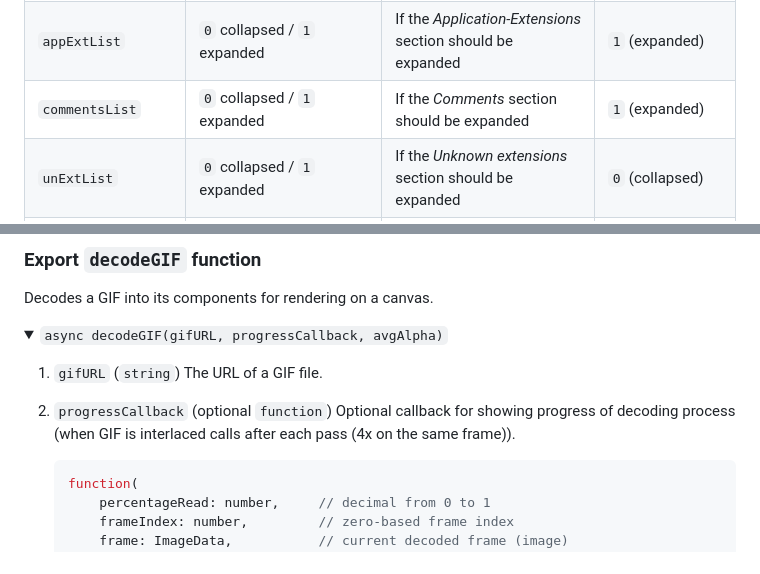
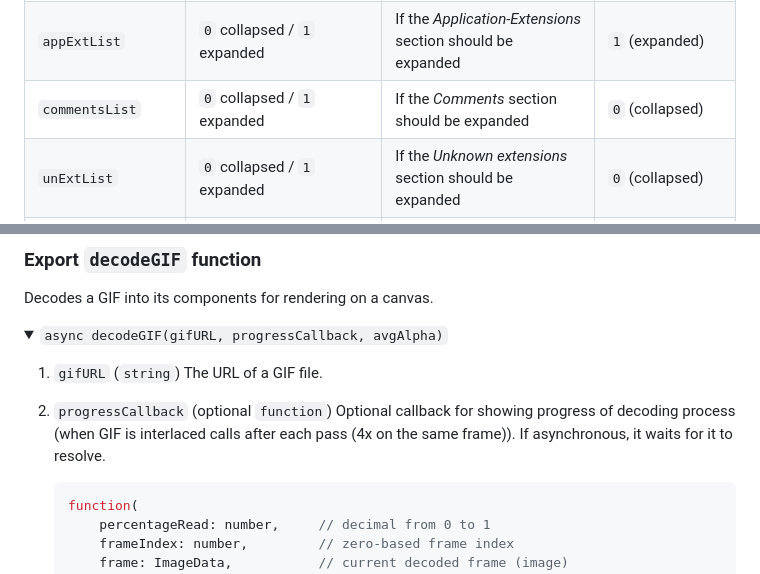
Before and after one commit to MAZ01001/GIF_decoder, a Markdown page: README.md, 2 parts joined by grey strips. Rendered like a GitHub page; folded sections open.

Commit message:
Update README.md
- added note for URI components
- comment list is now default collapsed
- waits for progress callback to resolve (when it's async)

````diff
--- a/README.md
+++ b/README.md
@@ -38,7 +46,7 @@ For example `?url=https%3A%2F%2Fexample.com%2Fexample.gif&gifInfo=0&frameInfo` t
 | `gifInfo`          | `0` collapsed / `1` expanded                                                     | If the _GIF info_ section should be expanded                                                                     | `1` (expanded)                                                                                                                                                                                                                                            |
 | `globalColorTable` | `0` collapsed / `1` expanded                                                     | If the _Global color table_ section should be expanded                                                           | `1` (expanded)                                                                                                                                                                                                                                            |
 | `appExtList`       | `0` collapsed / `1` expanded                                                     | If the _Application-Extensions_ section should be expanded                                                       | `1` (expanded)                                                                                                                                                                                                                                            |
-| `commentsList`     | `0` collapsed / `1` expanded                                                     | If the _Comments_ section should be expanded                                                                     | `1` (expanded)                                                                                                                                                                                                                                            |
+| `commentsList`     | `0` collapsed / `1` expanded                                                     | If the _Comments_ section should be expanded                                                                     | `0` (collapsed)                                                                                                                                                                                                                                           |
 | `unExtList`        | `0` collapsed / `1` expanded                                                     | If the _Unknown extensions_ section should be expanded                                                           | `0` (collapsed)                                                                                                                                                                                                                                           |
 | `frameView`        | `0` collapsed / `1` expanded                                                     | If the _frame canvas_ section should be expanded                                                                 | `0` (collapsed)                                                                                                                                                                                                                                           |
 | `frameInfo`        | `0` collapsed / `1` expanded                                                     | If the _Frame info_ section should be expanded                                                                   | `0` (collapsed)                                                                                                                                                                                                                                           |
@@ -91,6 +99,7 @@ Decodes a GIF into its components for rendering on a canvas.
 
 1. `gifURL` (`string`) The URL of a GIF file.
 2. `progressCallback` (optional `function`) Optional callback for showing progress of decoding process (when GIF is interlaced calls after each pass (4x on the same frame)).
+   If asynchronous, it waits for it to resolve.
 
    ```typescript
    function(
````
Also changed, not shown: other parts of README.md (+12 -4 lines).
